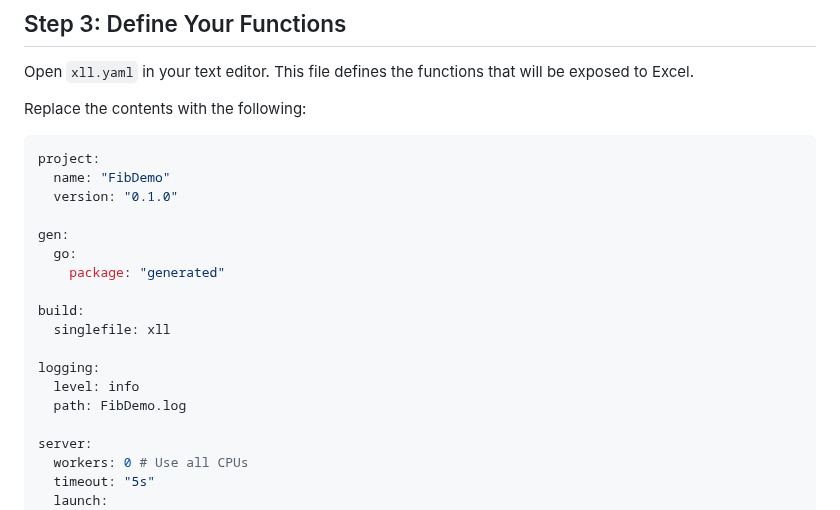
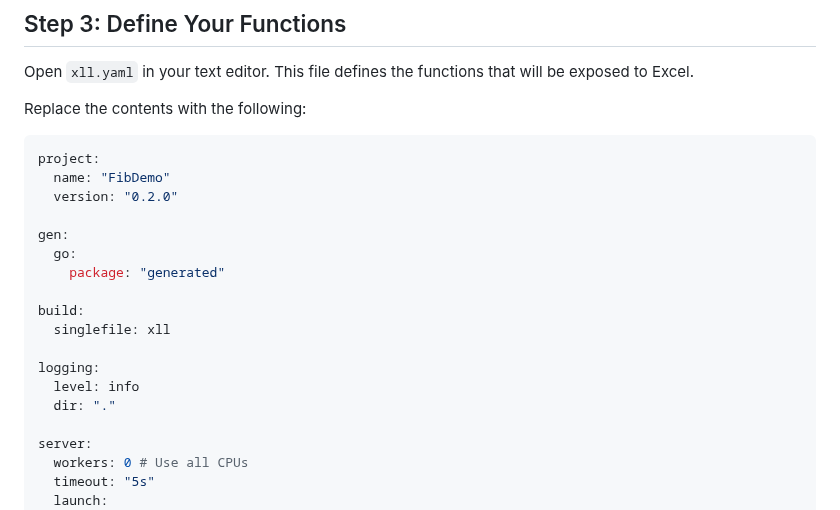
Before and after one commit to xll-gen/xll-gen, a Markdown page: TUTORIAL.md, the part around the change. Rendered like a GitHub page.

````diff
--- a/TUTORIAL.md
+++ b/TUTORIAL.md
@@ -52,7 +52,7 @@ Replace the contents with the following:
 ```yaml
 project:
   name: "FibDemo"
-  version: "0.1.0"
+  version: "0.2.0"
 
 gen:
   go:
@@ -63,7 +63,7 @@ build:
 
 logging:
   level: info
-  path: FibDemo.log
+  dir: "."
 
 server:
   workers: 0 # Use all CPUs
````
Also changed, not shown: AGENTS.md (+4 -3 lines), README.md (+3 -3 lines).
